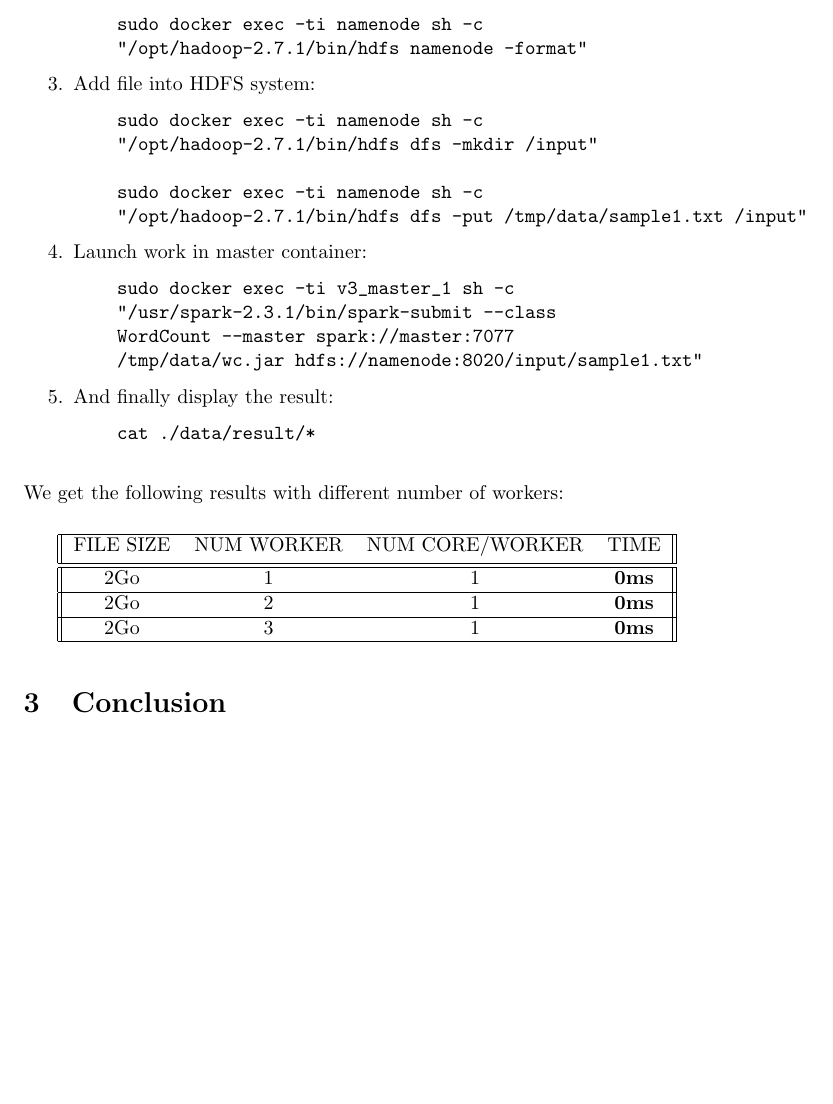
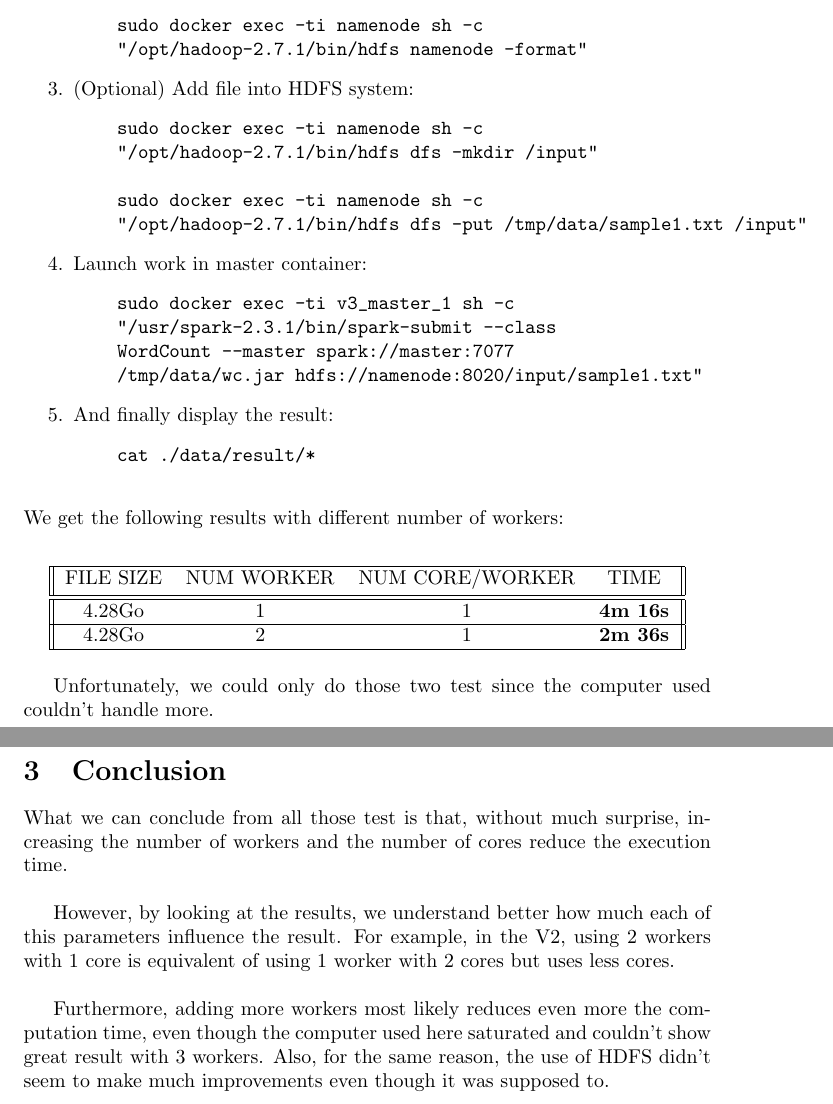
Before and after one commit to RoiArthurB/USTH-Cloud-Big-Data, a LaTeX document (Report.tex): part of page 3 of 3 before the commit and two parts of pages 3 and 4 of 4 after it, the two joined at a grey line, cut so that both start at the same text, the shorter picture padded with empty space. Compiled offline with pdfLaTeX.

Commit message:
[UPDATE] Report finished

```diff
--- a/Report.tex
+++ b/Report.tex
@@ -3,7 +3,7 @@
 \usepackage{listings}
 
 \title{Report Cloud And BigData}
-\author{Rémi DE BAUDRY D'ASSON & Arthur BRUGIERE & Tom HERBRETEAU }
+\author{Rémi DE BAUDRY D'ASSON & Arthur BRUGIERE}
 \date{December 2018}
 
 \begin{document}
@@ -143,7 +141,7 @@ sudo docker exec -ti namenode sh -c
 \end{verbatim}
     \end{quote}
 
-    \item Add file into HDFS system:
+    \item (Optional) Add file into HDFS system:
     \begin{quote}
 \begin{verbatim}
 sudo docker exec -ti namenode sh -c
@@ -179,16 +177,22 @@ cat ./data/result/*
     \hline
     FILE SIZE & NUM WORKER & NUM CORE/WORKER & TIME \\ [0.5ex]
     \hline\hline
-    2Go & 1 & 1 & \textbf{0ms} \\
+    4.28Go & 1 & 1 & \textbf{4m 16s} \\
     \hline
-    2Go & 2 & 1 & \textbf{0ms} \\
-    \hline
-    2Go & 3 & 1 & \textbf{0ms} \\
+    4.28Go & 2 & 1 & \textbf{2m 36s} \\
     \hline
     \end{tabular}
 \end{center}
 \vspace*{0.2cm}
 
+Unfortunately, we could only do those two test since the computer used couldn't handle more.
+
 \section{Conclusion}
 
+What we can conclude from all those test is that, without much surprise, increasing the number of workers and the number of cores reduce the execution time. \\
+
+However, by looking at the results, we understand better how much each of this parameters influence the result. For example, in the V2, using 2 workers with 1 core is equivalent of using 1 worker with 2 cores but uses less cores. \\
+
+Furthermore, adding more workers most likely reduces even more the computation time, even though the computer used here saturated and couldn't show great result with 3 workers. Also, for the same reason, the use of HDFS didn't seem to make much improvements even though it was supposed to.
+
 \end{document}
```
Also changed, not shown: ReportCloudAndBigData_DE_BAUDRY_D_ASSON_Remi_BRUGIERE_Arthur.pdf (added), Report.tex (18 more changed lines).
